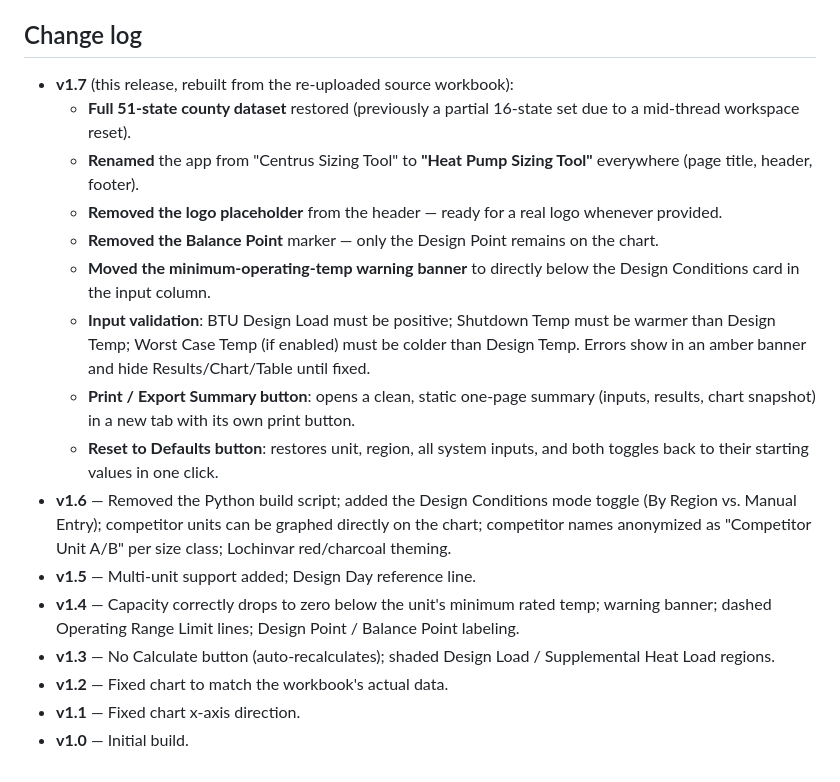
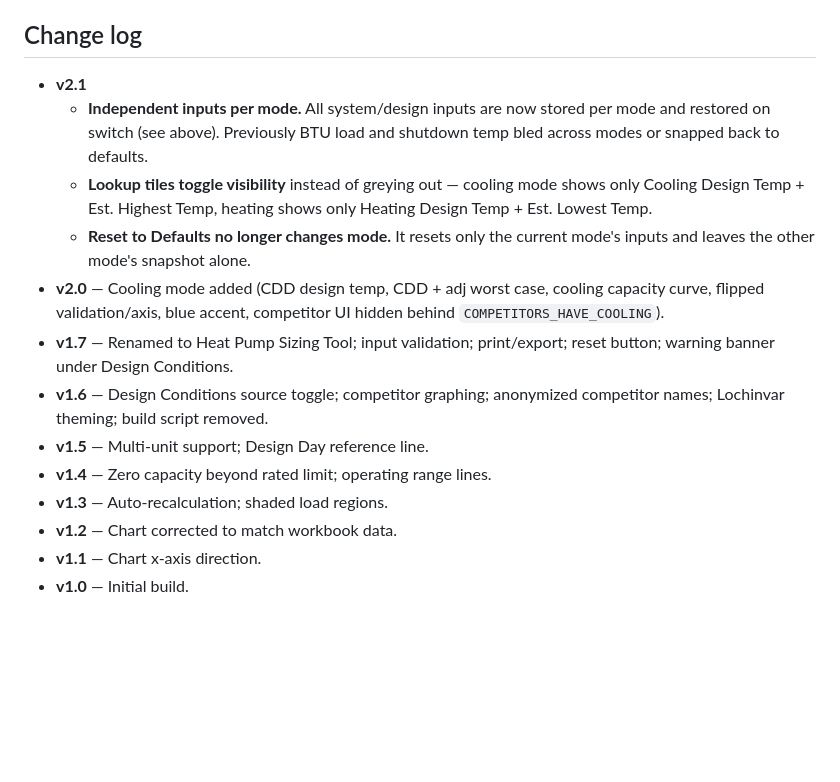
Before and after one commit to JF-Loch/sizing-tool, a Markdown page: README.md, the part around one of its changes. Drawn GitHub-style; blank space fills up the shorter version.

Commit message:
Update for cooling README.md

```diff
--- a/README.md
+++ b/README.md
@@ -81,36 +75,25 @@ it's no longer useful.
 
 ## Change log
 
-- **v1.7** (this release, rebuilt from the re-uploaded source workbook):
-  - **Full 51-state county dataset** restored (previously a partial
-    16-state set due to a mid-thread workspace reset).
-  - **Renamed** the app from "Centrus Sizing Tool" to **"Heat Pump
-    Sizing Tool"** everywhere (page title, header, footer).
-  - **Removed the logo placeholder** from the header — ready for a real
-    logo whenever provided.
-  - **Removed the Balance Point** marker — only the Design Point remains
-    on the chart.
-  - **Moved the minimum-operating-temp warning banner** to directly
-    below the Design Conditions card in the input column.
-  - **Input validation**: BTU Design Load must be positive; Shutdown
-    Temp must be warmer than Design Temp; Worst Case Temp (if enabled)
-    must be colder than Design Temp. Errors show in an amber banner and
-    hide Results/Chart/Table until fixed.
-  - **Print / Export Summary button**: opens a clean, static one-page
-    summary (inputs, results, chart snapshot) in a new tab with its own
-    print button.
-  - **Reset to Defaults button**: restores unit, region, all system
-    inputs, and both toggles back to their starting values in one click.
-- **v1.6** — Removed the Python build script; added the Design
-  Conditions mode toggle (By Region vs. Manual Entry); competitor units
-  can be graphed directly on the chart; competitor names anonymized as
-  "Competitor Unit A/B" per size class; Lochinvar red/charcoal theming.
-- **v1.5** — Multi-unit support added; Design Day reference line.
-- **v1.4** — Capacity correctly drops to zero below the unit's minimum
-  rated temp; warning banner; dashed Operating Range Limit lines;
-  Design Point / Balance Point labeling.
-- **v1.3** — No Calculate button (auto-recalculates); shaded Design
-  Load / Supplemental Heat Load regions.
-- **v1.2** — Fixed chart to match the workbook's actual data.
-- **v1.1** — Fixed chart x-axis direction.
+- **v2.1**
+  - **Independent inputs per mode.** All system/design inputs are now stored
+    per mode and restored on switch (see above). Previously BTU load and
+    shutdown temp bled across modes or snapped back to defaults.
+  - **Lookup tiles toggle visibility** instead of greying out — cooling mode
+    shows only Cooling Design Temp + Est. Highest Temp, heating shows only
+    Heating Design Temp + Est. Lowest Temp.
+  - **Reset to Defaults no longer changes mode.** It resets only the current
+    mode's inputs and leaves the other mode's snapshot alone.
+- **v2.0** — Cooling mode added (CDD design temp, CDD + adj worst case,
+  cooling capacity curve, flipped validation/axis, blue accent, competitor
+  UI hidden behind `COMPETITORS_HAVE_COOLING`).
+- **v1.7** — Renamed to Heat Pump Sizing Tool; input validation;
+  print/export; reset button; warning banner under Design Conditions.
+- **v1.6** — Design Conditions source toggle; competitor graphing;
+  anonymized competitor names; Lochinvar theming; build script removed.
+- **v1.5** — Multi-unit support; Design Day reference line.
+- **v1.4** — Zero capacity beyond rated limit; operating range lines.
+- **v1.3** — Auto-recalculation; shaded load regions.
+- **v1.2** — Chart corrected to match workbook data.
+- **v1.1** — Chart x-axis direction.
 - **v1.0** — Initial build.
```
Also changed, not shown: other parts of README.md (+58 -64 lines).
